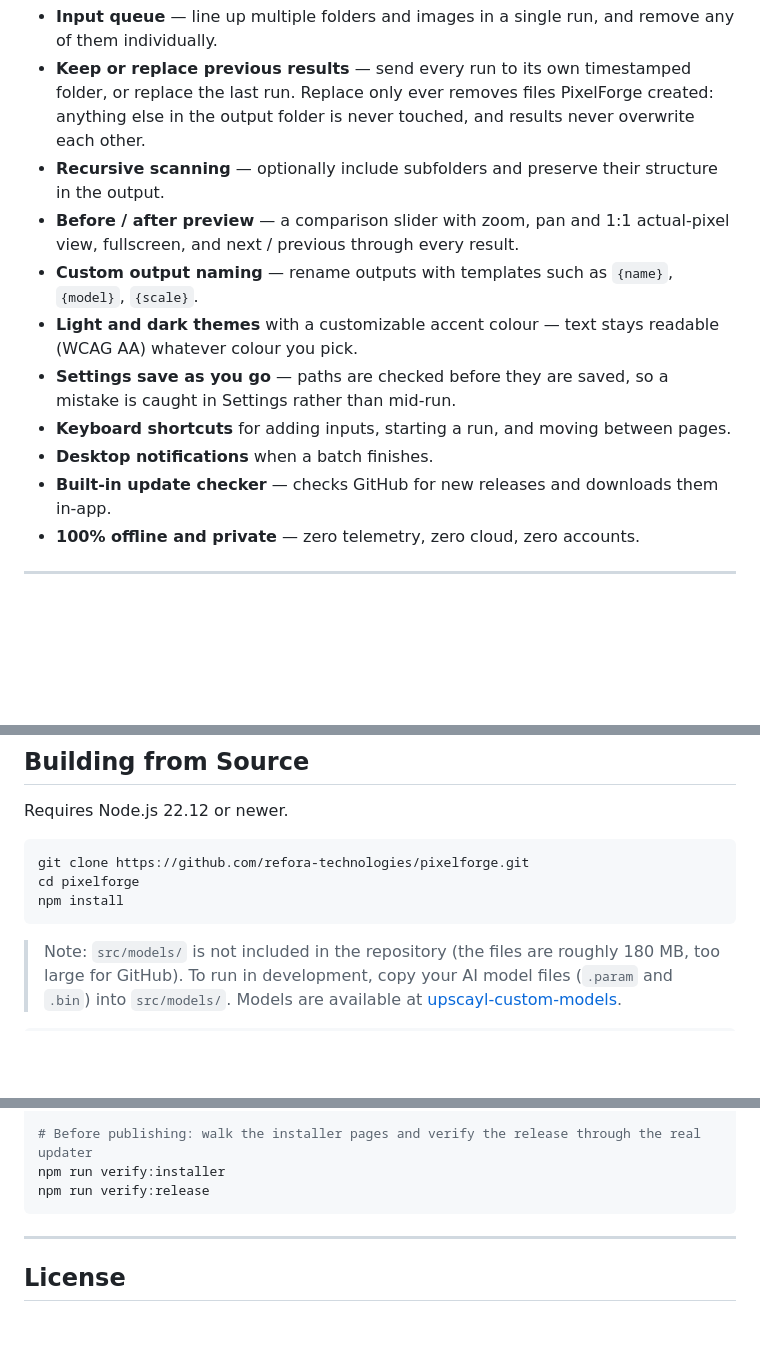
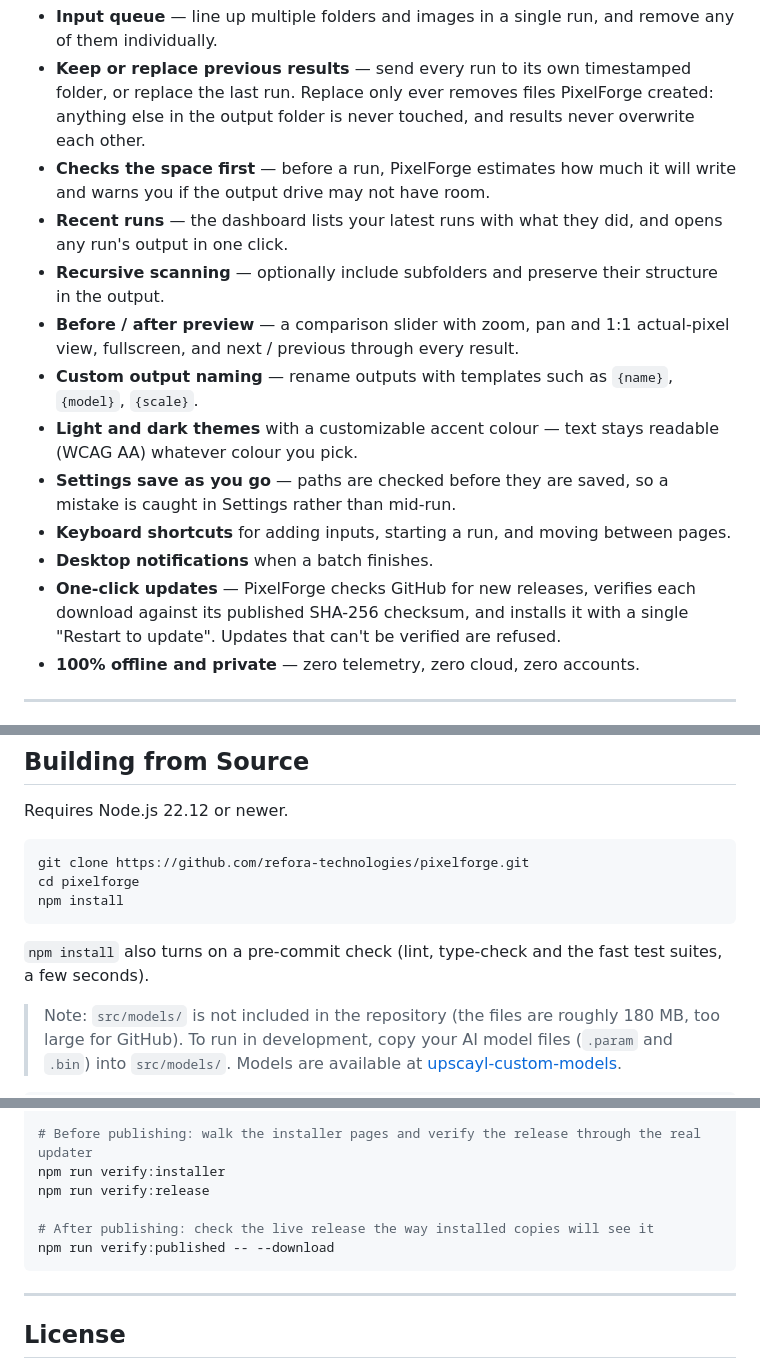
Before and after one commit to refora-technologies/pixelforge, a Markdown page: README.md, 3 parts joined by grey strips. GitHub-like rendering; blank space fills up the shorter version.

Commit message:
Describe one-click updates, the space check and recent runs in the README

````diff
--- a/README.md
+++ b/README.md
@@ -35,6 +35,8 @@ All processing is 100% local. No cloud, no accounts, and no internet required af
 - **Keeps going past bad images** — a corrupt file is reported and skipped instead of stopping the whole batch.
 - **Input queue** — line up multiple folders and images in a single run, and remove any of them individually.
 - **Keep or replace previous results** — send every run to its own timestamped folder, or replace the last run. Replace only ever removes files PixelForge created: anything else in the output folder is never touched, and results never overwrite each other.
+- **Checks the space first** — before a run, PixelForge estimates how much it will write and warns you if the output drive may not have room.
+- **Recent runs** — the dashboard lists your latest runs with what they did, and opens any run's output in one click.
 - **Recursive scanning** — optionally include subfolders and preserve their structure in the output.
 - **Before / after preview** — a comparison slider with zoom, pan and 1:1 actual-pixel view, fullscreen, and next / previous through every result.
 - **Custom output naming** — rename outputs with templates such as `{name}`, `{model}`, `{scale}`.
@@ -42,7 +44,7 @@ All processing is 100% local. No cloud, no accounts, and no internet required af
 - **Settings save as you go** — paths are checked before they are saved, so a mistake is caught in Settings rather than mid-run.
 - **Keyboard shortcuts** for adding inputs, starting a run, and moving between pages.
 - **Desktop notifications** when a batch finishes.
-- **Built-in update checker** — checks GitHub for new releases and downloads them in-app.
+- **One-click updates** — PixelForge checks GitHub for new releases, verifies each download against its published SHA-256 checksum, and installs it with a single "Restart to update". Updates that can't be verified are refused.
 - **100% offline and private** — zero telemetry, zero cloud, zero accounts.
 
 ---
@@ -108,6 +110,8 @@ cd pixelforge
 npm install
 ```
 
+`npm install` also turns on a pre-commit check (lint, type-check and the fast test suites, a few seconds).
+
 > Note: `src/models/` is not included in the repository (the files are roughly 180 MB, too large for GitHub).
 > To run in development, copy your AI model files (`.param` and `.bin`) into `src/models/`.
 > Models are available at [upscayl-custom-models](https://github.com/upscayl/upscayl-custom-models/tree/main/models).
@@ -125,6 +129,9 @@ npm test
 # Before publishing: walk the installer pages and verify the release through the real updater
 npm run verify:installer
 npm run verify:release
+
+# After publishing: check the live release the way installed copies will see it
+npm run verify:published -- --download
 ```
 
 ---
````
